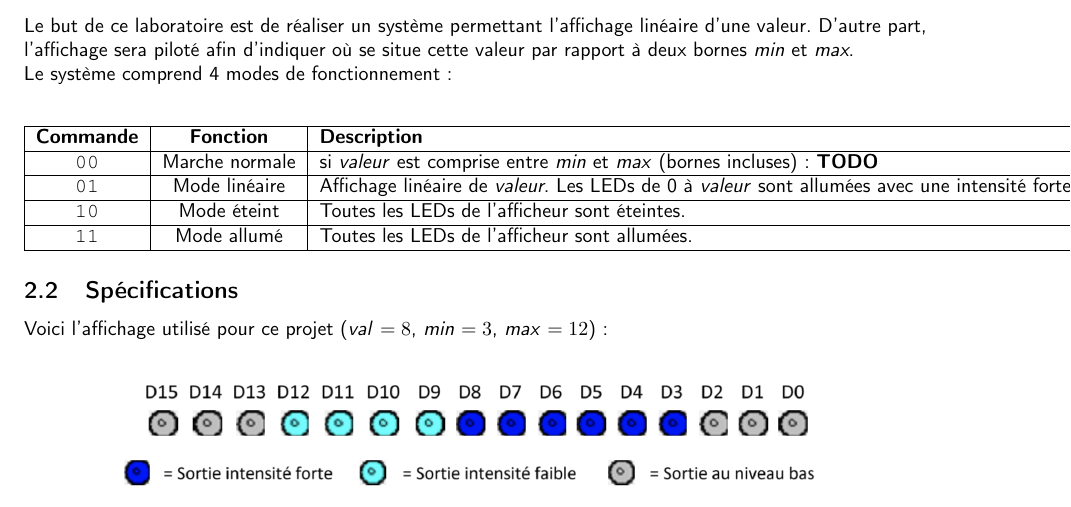
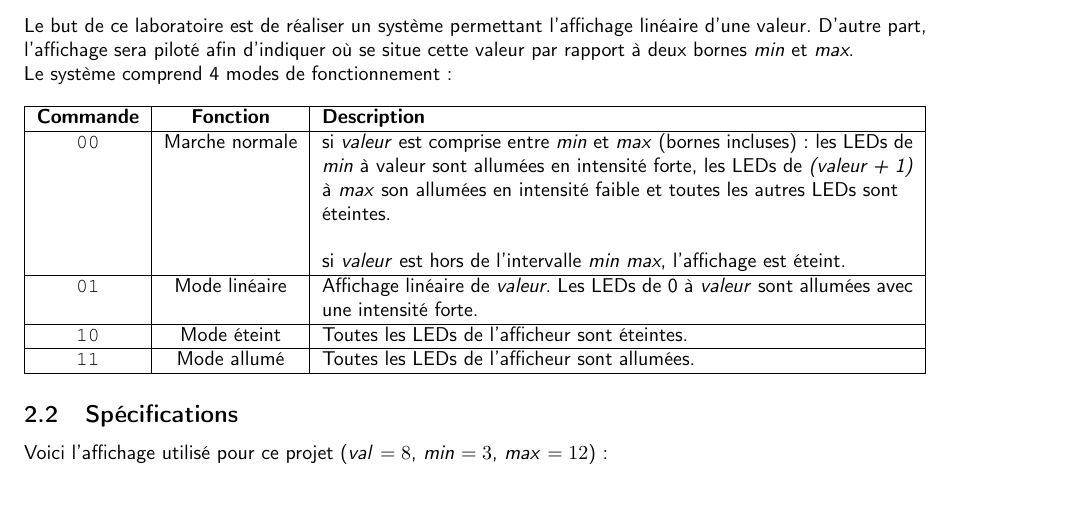
Before and after one commit to X4l1b1/CSN_Lab01, a LaTeX document (report.tex, which reads latex/template.tex): part of page 3 of 4, cut so that both start at the same text. Compiled offline with pdfLaTeX.

```diff
--- a/latex/template.tex
+++ b/latex/template.tex
@@ -10,6 +10,7 @@
 \usepackage{graphicx}
 \usepackage{hyperref}
 \usepackage{listings}
+\usepackage{tabulary}
 \usepackage{tikz}
 
 \geometry{left = 1.0in,right = 1.0in,top = 1.0in,bottom = 1.0in}
--- a/report.tex
+++ b/report.tex
@@ -83,14 +83,14 @@
 Le but de ce laboratoire est de réaliser un système permettant l'affichage linéaire d'une valeur.
 D'autre part, l'affichage sera piloté afin d'indiquer où se situe cette valeur par rapport à deux bornes \textit{min} et \textit{max}.
 
-Le système comprend 4 modes de fonctionnement:
+Le système comprend 4 modes de fonctionnement: \\
 
-\begin{center}
-\begin{tabular}{|c|c|l|}
+\begin{tabulary}{\textwidth}{|c|c|L|}
 	\hline
 	\textbf{Commande} & \textbf{Fonction} & \textbf{Description} \\
 	\hline
-	\texttt{00} & Marche normale & si \textit{valeur} est comprise entre \textit{min} et \textit{max} (bornes incluses): \textbf{TODO} \\
+	\texttt{00} & Marche normale & si \textit{valeur} est comprise entre \textit{min} et \textit{max} (bornes incluses): les LEDs de \textit{min} à valeur sont allumées en intensité forte, les LEDs de \textit{(valeur + 1)} à \textit{max} son allumées en intensité faible et toutes les autres LEDs sont éteintes. \\ & & \\
+	& & si \textit{valeur} est hors de l'intervalle \textit{min} \textit{max}, l'affichage est éteint. \\
 	\hline
 	\texttt{01} & Mode linéaire & Affichage linéaire de \textit{valeur}. Les LEDs de 0 à \textit{valeur} sont allumées avec une intensité forte. \\
 	\hline
@@ -98,8 +98,7 @@
 	\hline
 	\texttt{11} & Mode allumé & Toutes les LEDs de l'afficheur sont allumées. \\
 	\hline
-\end{tabular}
-\end{center}
+\end{tabulary}
 
 \subsection{Spécifications}
 
```
